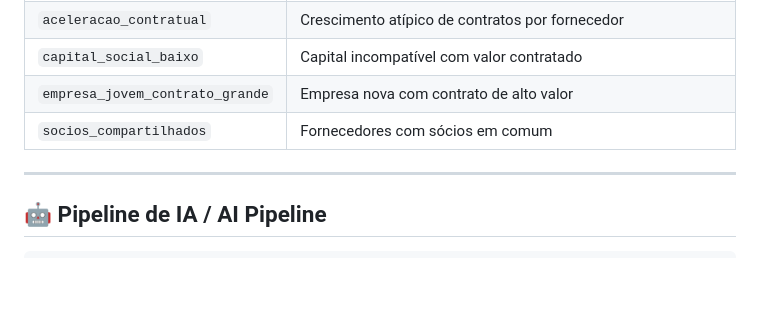
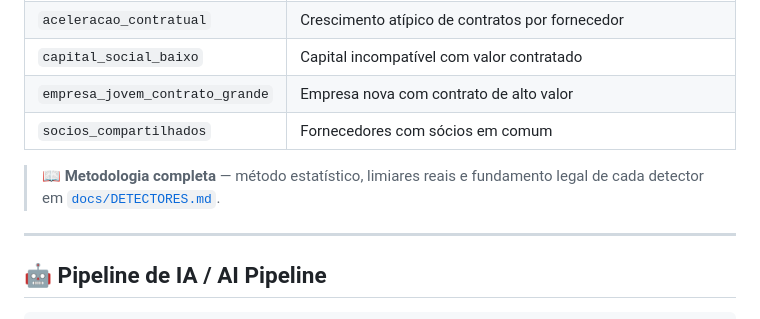
Before and after one commit to simoesleandro/sentinela-rj, a Markdown page: README.md, the part around the change. Rendered like a GitHub page; blank space fills up the shorter version.

```diff
--- a/README.md
+++ b/README.md
@@ -154,6 +154,9 @@ The goal is not to replace institutional oversight or legal analysis. It is a te
 | `capital_social_baixo` | Capital incompatível com valor contratado |
 | `empresa_jovem_contrato_grande` | Empresa nova com contrato de alto valor |
 | `socios_compartilhados` | Fornecedores com sócios em comum |
+
+> 📖 **Metodologia completa** — método estatístico, limiares reais e fundamento legal
+> de cada detector em [`docs/DETECTORES.md`](docs/DETECTORES.md).
 
 ---
 
```
Also changed, not shown: docs/DETECTORES.md (added, +329 -0 lines).
